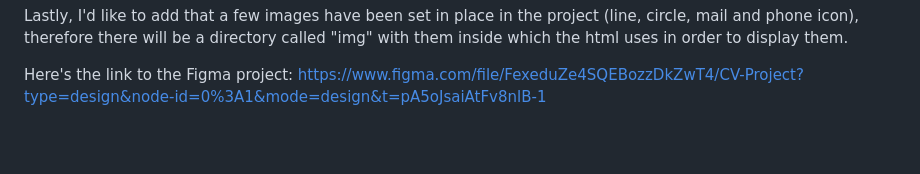
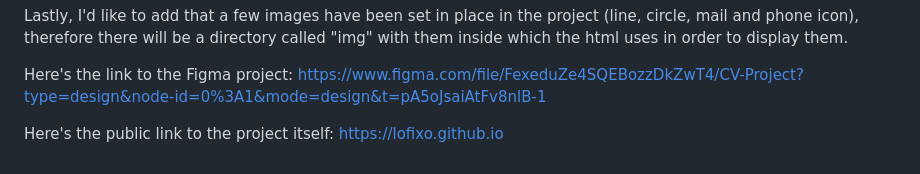
Before and after one commit to Lofixo/Lofixo.github.io, a Markdown page: README.md, the part around the change. Drawn GitHub-style; blank space fills up the shorter version.

```diff
--- a/README.md
+++ b/README.md
@@ -34,3 +34,6 @@ Lastly, I'd like to add that a few images have been set in place in the project
 
 Here's the link to the Figma project:
 https://www.figma.com/file/FexeduZe4SQEBozzDkZwT4/CV-Project?type=design&node-id=0%3A1&mode=design&t=pA5oJsaiAtFv8nlB-1
+
+Here's the public link to the project itself:
+https://lofixo.github.io
```
